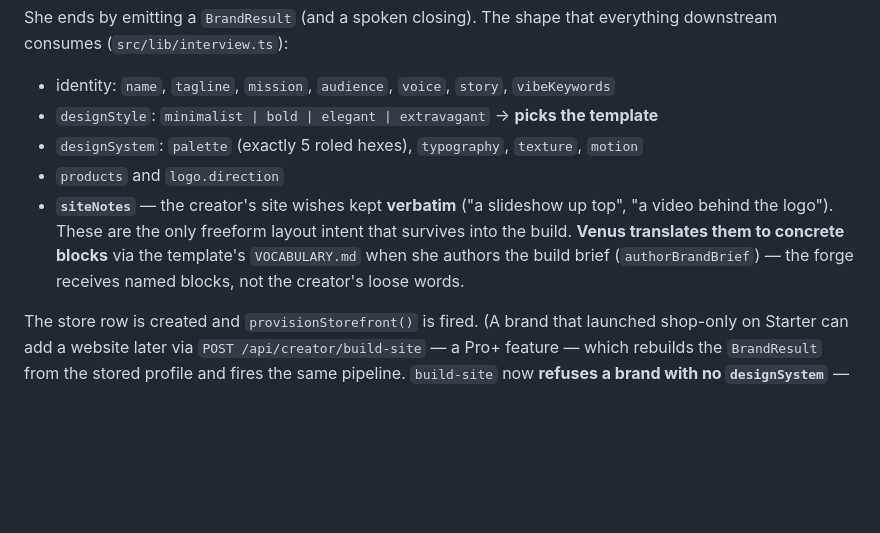
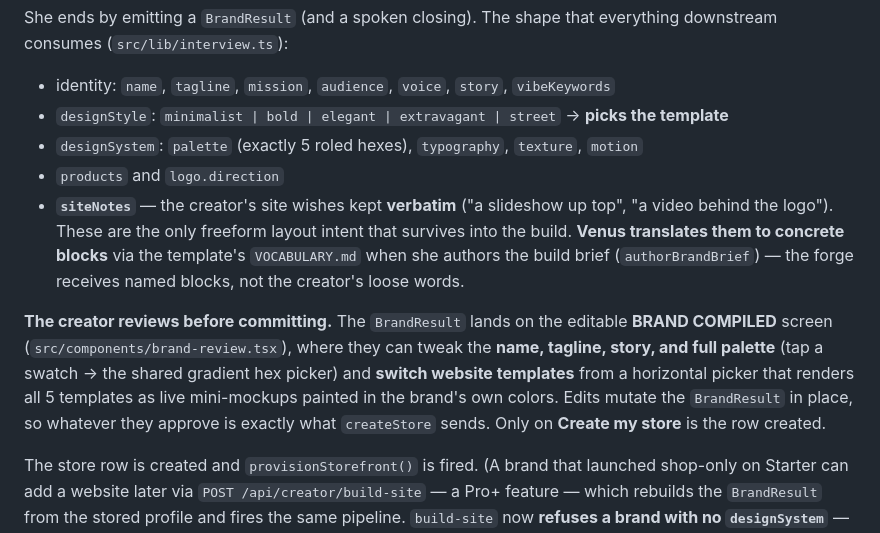
Before and after one commit to VirtualJoe760/nanocrew, a Markdown page: docs/studio/BUILD_FLOW.md, the part around the change. GitHub-like rendering; blank space fills up the shorter version.

Commit message:
docs(studio): document the editable BRAND COMPILED review + template picker
Record the pre-create review step (brand-review.tsx) where the creator edits
name/tagline/story/palette and switches templates before createStore; fix the
stale designStyle list (add 'street').

Co-Authored-By: Claude Opus 4.8 <noreply@anthropic.com>

```diff
--- a/docs/studio/BUILD_FLOW.md
+++ b/docs/studio/BUILD_FLOW.md
@@ -53,13 +53,20 @@ She ends by emitting a `BrandResult` (and a spoken closing). The shape that ever
 consumes (`src/lib/interview.ts`):
 
 - identity: `name`, `tagline`, `mission`, `audience`, `voice`, `story`, `vibeKeywords`
-- `designStyle`: `minimalist | bold | elegant | extravagant` → **picks the template**
+- `designStyle`: `minimalist | bold | elegant | extravagant | street` → **picks the template**
 - `designSystem`: `palette` (exactly 5 roled hexes), `typography`, `texture`, `motion`
 - `products` and `logo.direction`
 - **`siteNotes`** — the creator's site wishes kept **verbatim** ("a slideshow up top", "a video
   behind the logo"). These are the only freeform layout intent that survives into the build. **Venus
   translates them to concrete blocks** via the template's `VOCABULARY.md` when she authors the build
   brief (`authorBrandBrief`) — the forge receives named blocks, not the creator's loose words.
+
+**The creator reviews before committing.** The `BrandResult` lands on the editable **BRAND COMPILED**
+screen (`src/components/brand-review.tsx`), where they can tweak the **name, tagline, story, and full
+palette** (tap a swatch → the shared gradient hex picker) and **switch website templates** from a
+horizontal picker that renders all 5 templates as live mini-mockups painted in the brand's own colors.
+Edits mutate the `BrandResult` in place, so whatever they approve is exactly what `createStore` sends.
+Only on **Create my store** is the row created.
 
 The store row is created and `provisionStorefront()` is fired. (A brand that launched shop-only on
 Starter can add a website later via `POST /api/creator/build-site` — a Pro+ feature — which rebuilds
```
